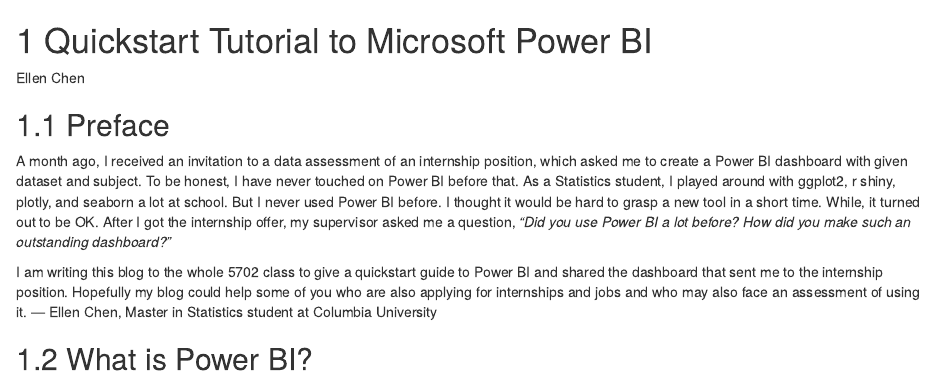
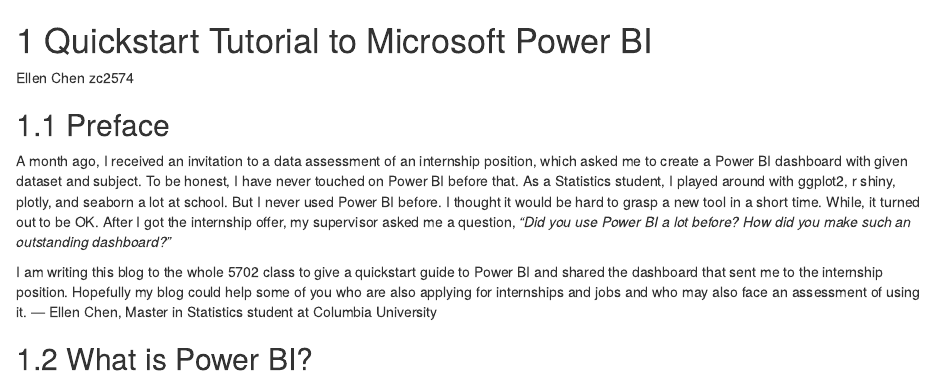
Before and after one commit to jtr13/cc21, an R Markdown document (powerbi_tutorial.Rmd): the page in a window 1100 px wide, from its top. Rendered offline with R 4.5, knitr and Pandoc, with nearby package versions; drawn as R Markdown's standard HTML page in place of the format the file asks for.

Commit message:
edit power bi tutorial

```diff
--- a/powerbi_tutorial.Rmd
+++ b/powerbi_tutorial.Rmd
@@ -1,7 +1,7 @@
 # Quickstart Tutorial to Microsoft Power BI
 
 
-Ellen Chen
+Ellen Chen zc2574
 
 ## Preface
 A month ago, I received an invitation to a data assessment of an internship position, which asked me to create a Power BI dashboard with given dataset and subject. To be honest, I have never touched on Power BI before that. As a Statistics student, I played around with ggplot2, r shiny, plotly, and seaborn a lot at school. But I never used Power BI before. I thought it would be hard to grasp a new tool in a short time. While, it turned out to be OK. After I got the internship offer, my supervisor asked me a question, *“Did you use Power BI a lot before? How did you make such an outstanding dashboard?”*
```
